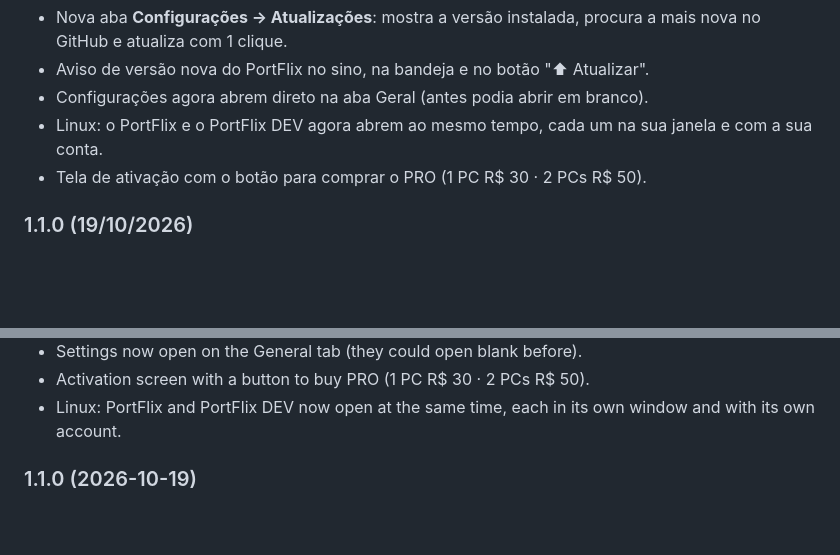
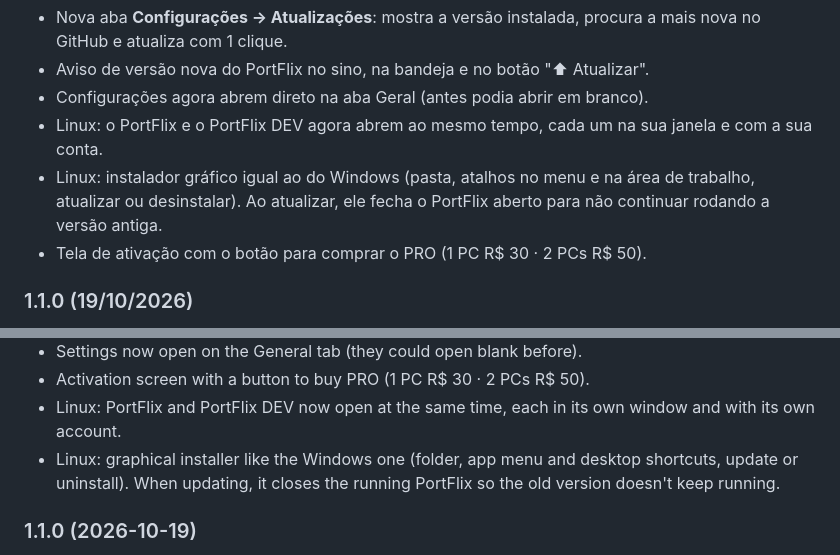
Before and after one commit to Isago2508/PortFlix, a Markdown page: CHANGELOG.md, 2 parts joined by grey strips. Drawn GitHub-style; folded sections open; blank space fills up the shorter version.

```diff
--- a/CHANGELOG.md
+++ b/CHANGELOG.md
@@ -27,6 +27,7 @@
 - Aviso de versão nova do PortFlix no sino, na bandeja e no botão "⬆ Atualizar".
 - Configurações agora abrem direto na aba Geral (antes podia abrir em branco).
 - Linux: o PortFlix e o PortFlix DEV agora abrem ao mesmo tempo, cada um na sua janela e com a sua conta.
+- Linux: instalador gráfico igual ao do Windows (pasta, atalhos no menu e na área de trabalho, atualizar ou desinstalar). Ao atualizar, ele fecha o PortFlix aberto para não continuar rodando a versão antiga.
 - Tela de ativação com o botão para comprar o PRO (1 PC R$ 30 · 2 PCs R$ 50).
 
 ### 1.1.0 (19/10/2026)
@@ -67,6 +68,7 @@
 - Settings now open on the General tab (they could open blank before).
 - Activation screen with a button to buy PRO (1 PC R$ 30 · 2 PCs R$ 50).
 - Linux: PortFlix and PortFlix DEV now open at the same time, each in its own window and with its own account.
+- Linux: graphical installer like the Windows one (folder, app menu and desktop shortcuts, update or uninstall). When updating, it closes the running PortFlix so the old version doesn't keep running.
 
 ### 1.1.0 (2026-10-19)
 - Light, dark or automatic theme; red, pink, purple, blue and neon colors (PRO).
```
Also changed, not shown: README.md (+4 -2 lines).
